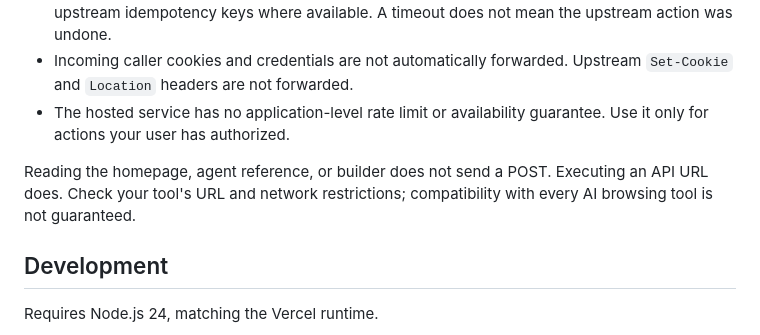
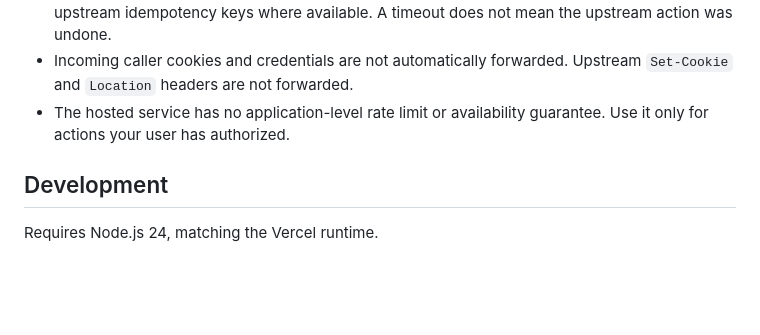
Before and after one commit to tylerthecoder/get-to-post, a Markdown page: README.md, the part around the change. Rendered like a GitHub page; blank space fills up the shorter version.

Commit message:
Remove browsing compatibility paragraph from README

```diff
--- a/README.md
+++ b/README.md
@@ -67,10 +67,6 @@ lets you edit each field and review the request before executing it.
 - The hosted service has no application-level rate limit or availability guarantee.
   Use it only for actions your user has authorized.
 
-Reading the homepage, agent reference, or builder does not send a POST. Executing
-an API URL does. Check your tool's URL and network restrictions; compatibility with
-every AI browsing tool is not guaranteed.
-
 ## Development
 
 Requires Node.js 24, matching the Vercel runtime.
```
